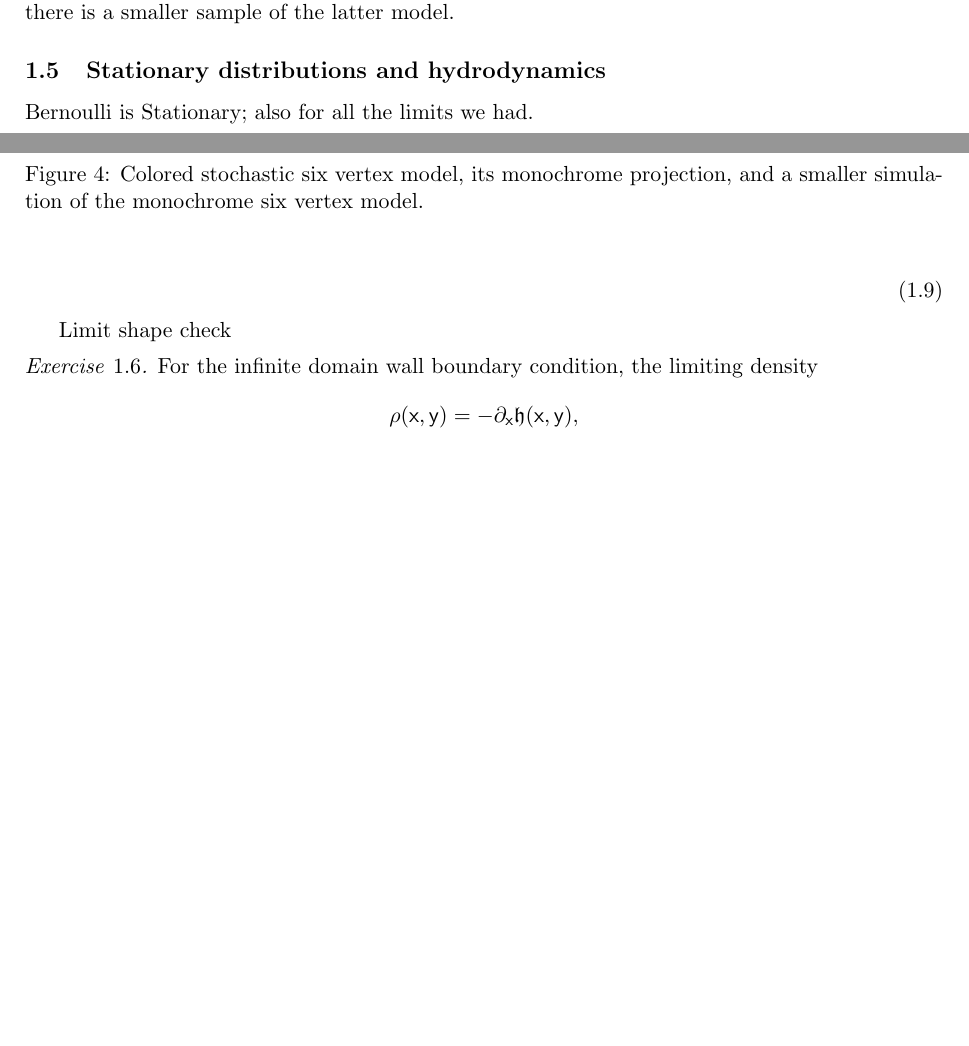
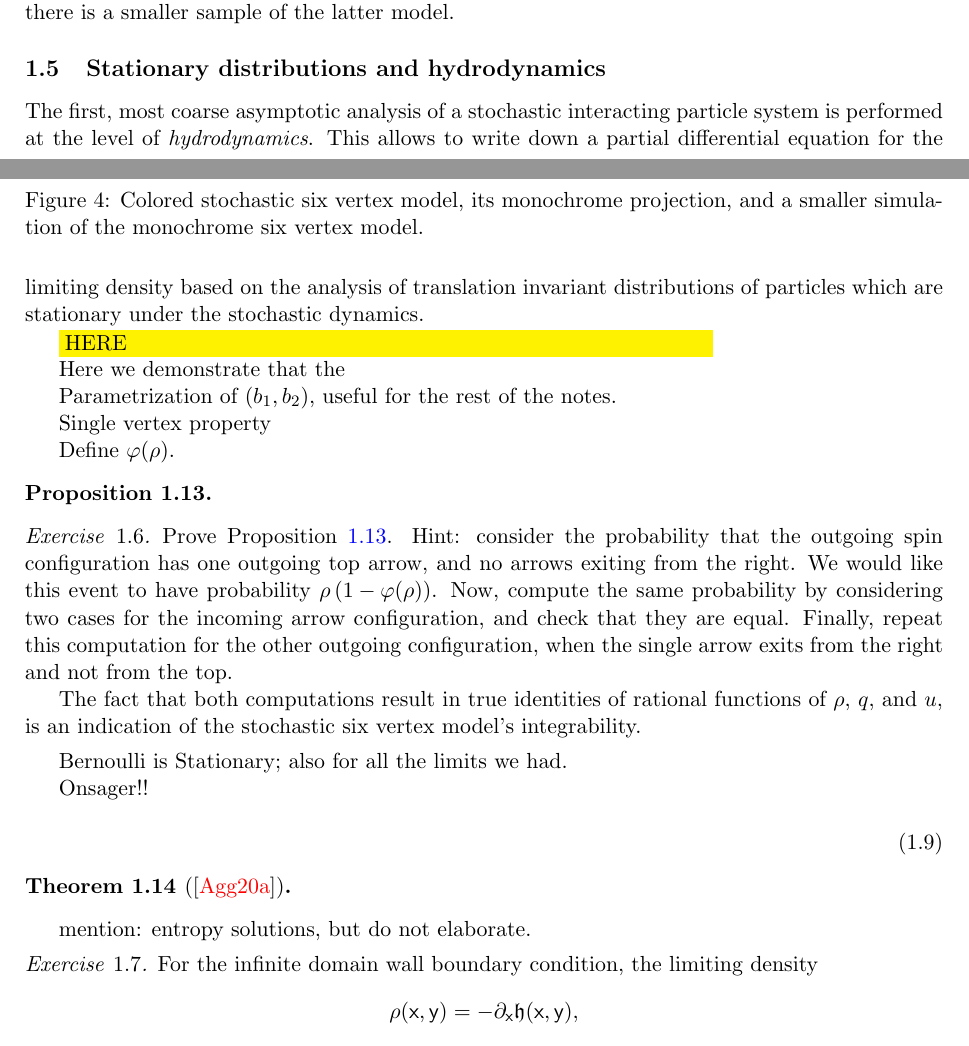
Before and after one commit to asaenz16/PANEM2023, a LaTeX document (Mini_Courses/Petrov/Petrov_PANEM2023_Lecture_notes.tex): two parts of pages 14 and 15 of 20, joined at a grey line, cut so that both start at the same text, the shorter picture padded with empty space. Compiled offline with pdfLaTeX.

Commit message:
outlining

```diff
--- a/Mini_Courses/Petrov/Petrov_PANEM2023_Lecture_notes.tex
+++ b/Mini_Courses/Petrov/Petrov_PANEM2023_Lecture_notes.tex
@@ -971,15 +971,61 @@ In \Cref{fig:CS6V}, there is a smaller sample of the latter model.
 \subsection{Stationary distributions and hydrodynamics}
 \label{sub:hydrodynamic_analysis}
 
+The first, most coarse
+asymptotic analysis of a stochastic interacting
+particle system is performed at the level of \emph{hydrodynamics}.
+This allows to write down a partial differential equation for the limiting density
+based on the analysis of translation invariant distributions of particles which are
+stationary under the stochastic dynamics.
+
+\colorbox{yellow}{\parbox{.7\textwidth}{HERE}}
+
+Here we demonstrate that the
+
+
+
+
+Parametrization of $(b_1,b_2)$, useful for the rest of the notes.
+
+Single vertex property
+
+Define $\varphi(\rho)$.
+
+\begin{proposition}
+	\label{prop:single_vertex_stationarity}
+\end{proposition}
+
+\begin{exercise}
+	Prove \Cref{prop:single_vertex_stationarity}.
+	Hint: consider the probability that the outgoing spin configuration
+	has one outgoing top arrow, and no arrows exiting from the right.
+	We would like this event to have probability
+	$\rho\left( 1-\varphi(\rho) \right)$.
+	Now, compute the same probability
+	by considering two cases for the incoming arrow configuration, and check that they are equal.
+	Finally, repeat this computation for the other outgoing configuration, when the single arrow exits from the right and not from the top.
+
+	The fact that both computations result in true identities
+	of rational functions of $\rho$, $q$, and $u$,
+	is an indication of the stochastic six vertex model's integrability.
+\end{exercise}
+
+
+
 
 Bernoulli is Stationary; also for all the limits we had.
+
+Onsager!!
 
 \begin{equation}
 	\label{eq:Burgers_s6v}
 \end{equation}
 
-Limit shape check
+\begin{theorem}[\cite{aggarwal2020limit}]
+	\label{thm:Burgers_for_S6V}
+\end{theorem}
 
+mention: entropy solutions, but do not elaborate.
 
 \begin{exercise}
 	For the infinite domain wall boundary condition,
```
Also changed, not shown: Mini_Courses/Petrov/Petrov_PANEM2023_Lecture_notes.tex (6 more changed lines).
